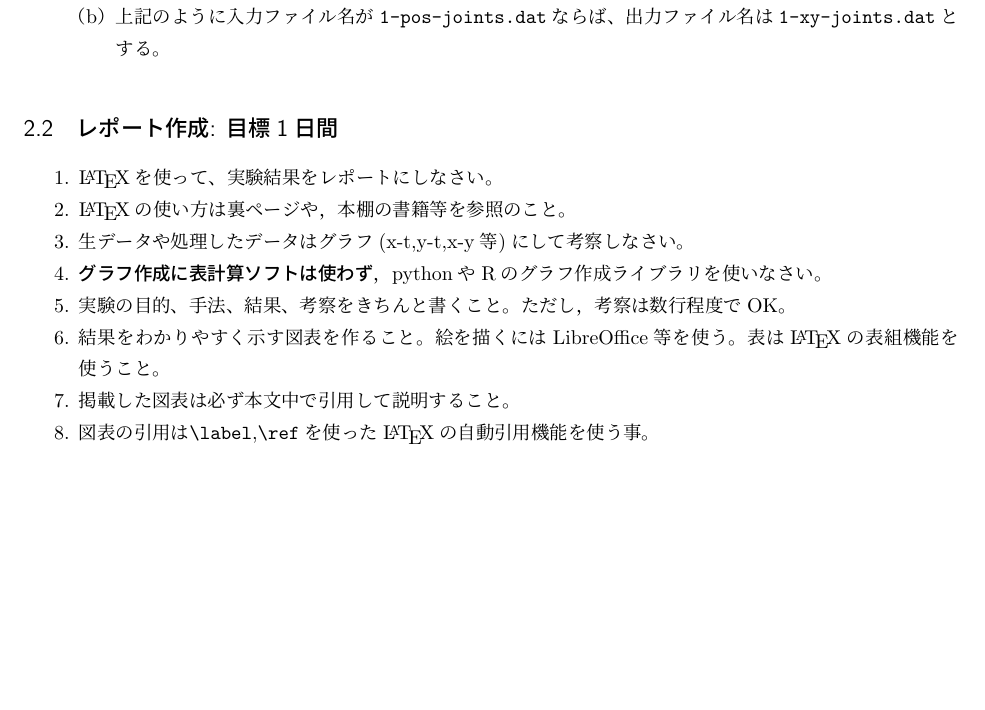
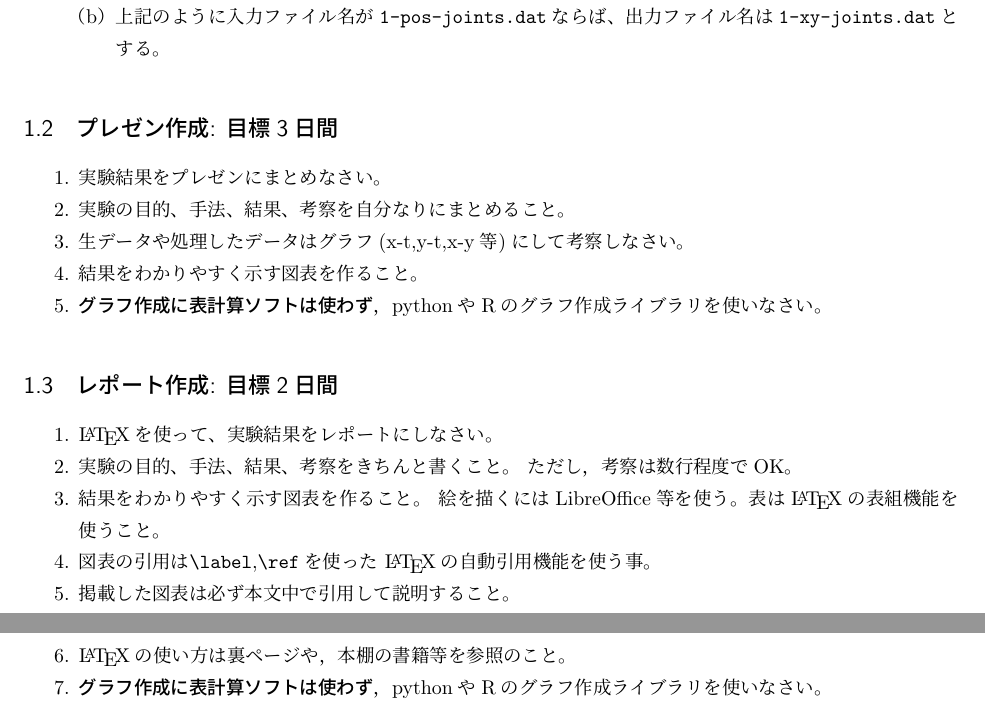
Before and after one commit to bcl-group/experiment-texts, a LaTeX document (sotsuron-jissyuu-analysis.tex): part of page 2 of 2 before the commit and two parts of pages 2 and 3 of 3 after it, the two joined at a grey line, cut so that both start at the same text, the shorter picture padded with empty space. Compiled offline with pLaTeX and dvipdfmx.

Commit message:
some fix

```diff
--- a/sotsuron-jissyuu-analysis.tex
+++ b/sotsuron-jissyuu-analysis.tex
@@ -132,20 +132,25 @@ $ cut23 1-pos-joints.dat
 \end{enumerate}
 \end{enumerate}
 
-\subsection{レポート作成: 目標1日間}
+\subsection{プレゼン作成: 目標3日間}
+\begin{enumerate}
+\item 実験結果をプレゼンにまとめなさい。
+\item 実験の目的、手法、結果、考察を自分なりにまとめること。
+\item 生データや処理したデータはグラフ(x-t,y-t,x-y等)にして考察しなさい。
+\item 結果をわかりやすく示す図表を作ること。
+\item \textbf{グラフ作成に表計算ソフトは使わず}，pythonやRのグラフ作成ライブラリを使いなさい。
+\end{enumerate}
+
+\subsection{レポート作成: 目標2日間}
 \begin{enumerate}
 \item \LaTeX を使って、実験結果をレポートにしなさい。
+\item 実験の目的、手法、結果、考察をきちんと書くこと。  ただし，考察は数行程度でOK。
+\item 結果をわかりやすく示す図表を作ること。 絵を描くにはLibreOffice等を使う。
+  表は\LaTeX の表組機能を使うこと。
+\item 図表の引用は\verb|\label|,\verb|\ref|を使った \LaTeX の自動引用機能を使う事。
+\item 掲載した図表は必ず本文中で引用して説明すること。
 \item \LaTeX の使い方は裏ページや，本棚の書籍等を参照のこと。
-\item 生データや処理したデータはグラフ(x-t,y-t,x-y等)にして考察しなさい。
 \item \textbf{グラフ作成に表計算ソフトは使わず}，pythonやRのグラフ作成ライブラリを使いなさい。
-\item 実験の目的、手法、結果、考察をきちんと書くこと。
-  ただし，考察は数行程度でOK。
-\item 結果をわかりやすく示す図表を作ること。
-  絵を描くにはLibreOffice等を使う。
-  表は\LaTeX の表組機能を使うこと。
-\item 掲載した図表は必ず本文中で引用して説明すること。
-\item 図表の引用は\verb|\label|,\verb|\ref|を使った
-  \LaTeX の自動引用機能を使う事。
 \end{enumerate}
 
 \end{document}
```
Also changed, not shown: sotsuron-jissyuu-analysis.pdf, sotsuron-jissyuu-analysis.tex (2 more changed lines).
